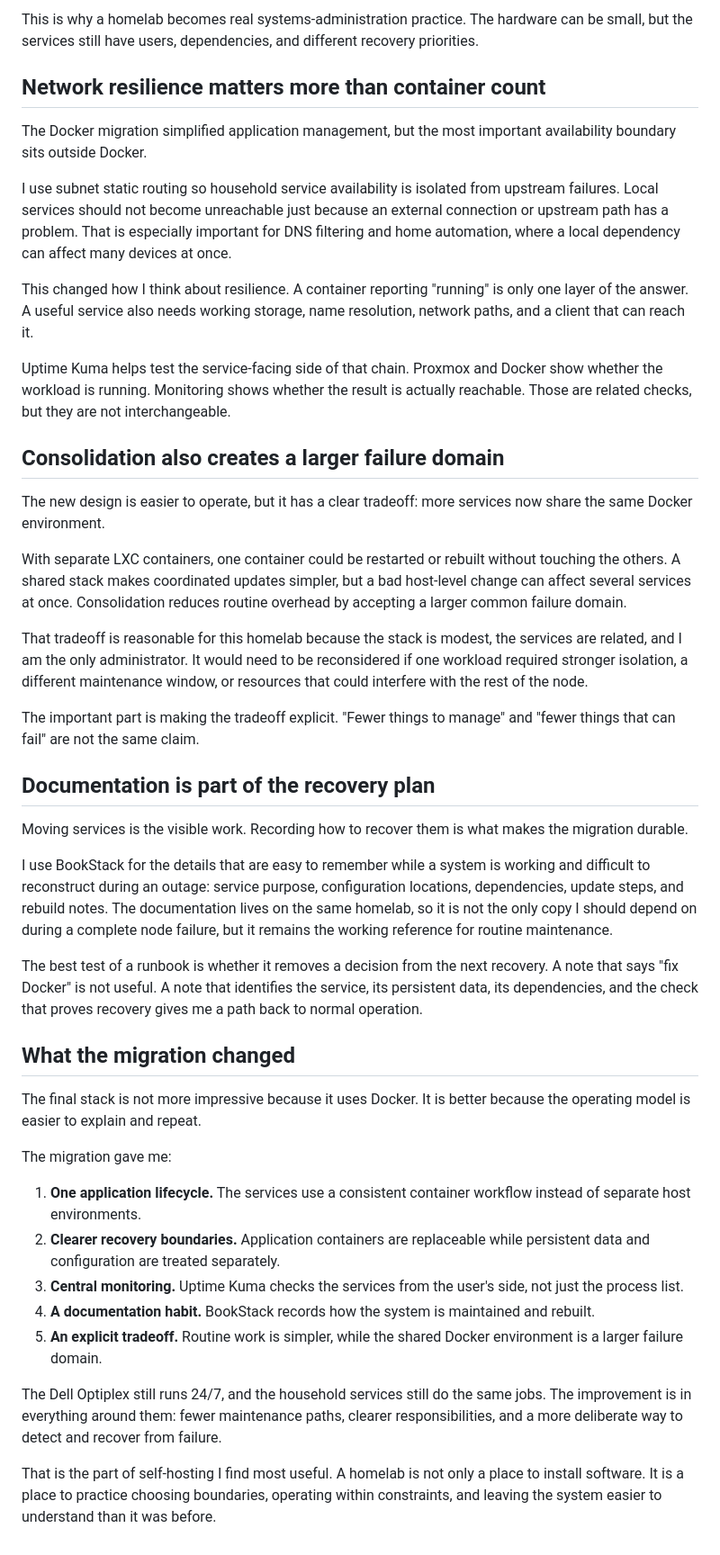
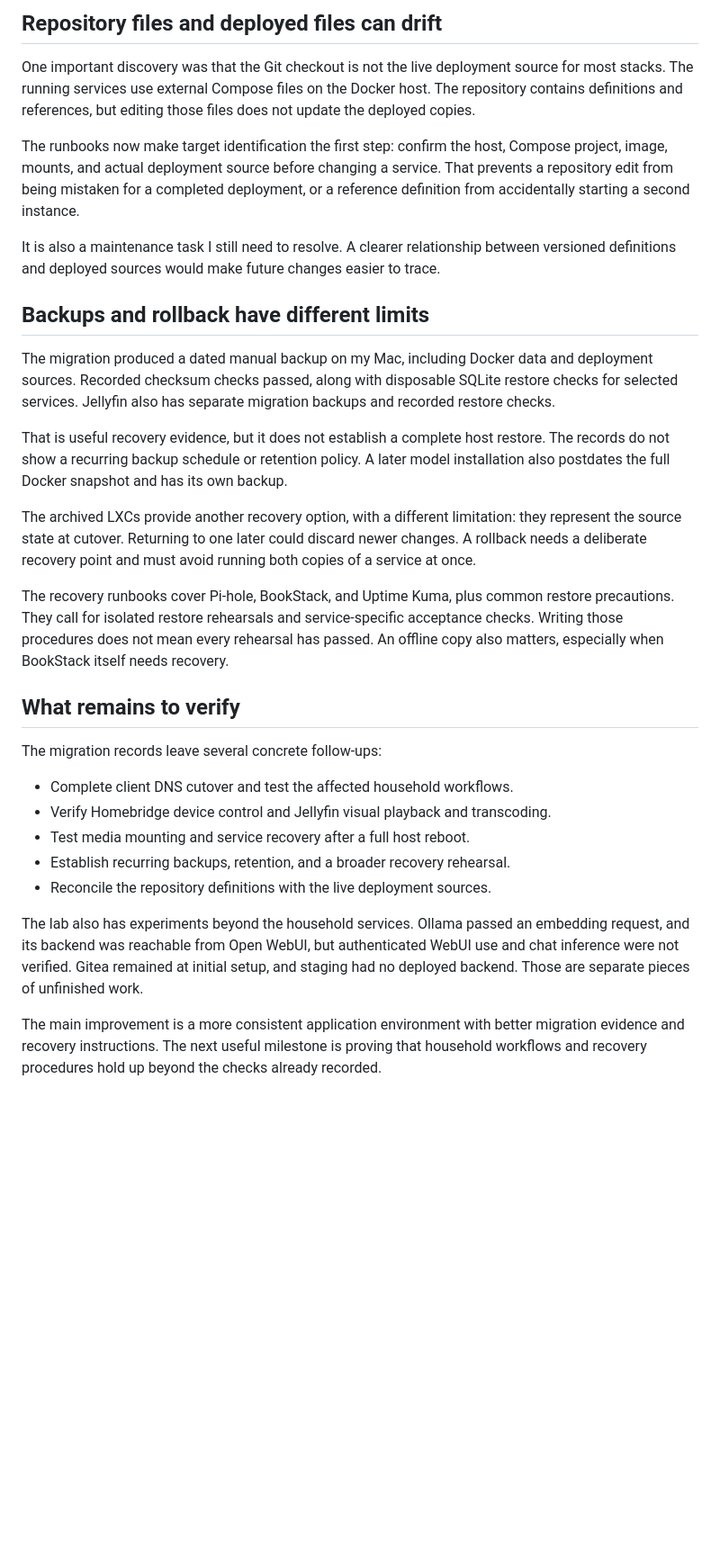
Before and after one commit to lh1207/levihuff.net, a Markdown page: src/blog/consolidating-my-proxmox-homelab.md, the part around one of its changes. Shown at 90% size. Drawn GitHub-style; blank space fills up the shorter version.

Commit message:
docs: update homelab post with verified migration details (#159)

```diff
--- a/src/blog/consolidating-my-proxmox-homelab.md
+++ b/src/blog/consolidating-my-proxmox-homelab.md
@@ -59,46 +51,32 @@ BookStack and Uptime Kuma support the rest of the system. BookStack answers how
 
-This is why a homelab becomes real systems-administration practice. The hardware can be small, but the services still have users, dependencies, and different recovery priorities.
+## Repository files and deployed files can drift
 
-## Network resilience matters more than container count
+One important discovery was that the Git checkout is not the live deployment source for most stacks. The running services use external Compose files on the Docker host. The repository contains definitions and references, but editing those files does not update the deployed copies.
 
-The Docker migration simplified application management, but the most important availability boundary sits outside Docker.
+The runbooks now make target identification the first step: confirm the host, Compose project, image, mounts, and actual deployment source before changing a service. That prevents a repository edit from being mistaken for a completed deployment, or a reference definition from accidentally starting a second instance.
 
-I use subnet static routing so household service availability is isolated from upstream failures. Local services should not become unreachable just because an external connection or upstream path has a problem. That is especially important for DNS filtering and home automation, where a local dependency can affect many devices at once.
+It is also a maintenance task I still need to resolve. A clearer relationship between versioned definitions and deployed sources would make future changes easier to trace.
 
-This changed how I think about resilience. A container reporting "running" is only one layer of the answer. A useful service also needs working storage, name resolution, network paths, and a client that can reach it.
+## Backups and rollback have different limits
 
-Uptime Kuma helps test the service-facing side of that chain. Proxmox and Docker show whether the workload is running. Monitoring shows whether the result is actually reachable. Those are related checks, but they are not interchangeable.
+The migration produced a dated manual backup on my Mac, including Docker data and deployment sources. Recorded checksum checks passed, along with disposable SQLite restore checks for selected services. Jellyfin also has separate migration backups and recorded restore checks.
 
-## Consolidation also creates a larger failure domain
+That is useful recovery evidence, but it does not establish a complete host restore. The records do not show a recurring backup schedule or retention policy. A later model installation also postdates the full Docker snapshot and has its own backup.
 
-The new design is easier to operate, but it has a clear tradeoff: more services now share the same Docker environment.
+The archived LXCs provide another recovery option, with a different limitation: they represent the source state at cutover. Returning to one later could discard newer changes. A rollback needs a deliberate recovery point and must avoid running both copies of a service at once.
 
-With separate LXC containers, one container could be restarted or rebuilt without touching the others. A shared stack makes coordinated updates simpler, but a bad host-level change can affect several services at once. Consolidation reduces routine overhead by accepting a larger common failure domain.
+The recovery runbooks cover Pi-hole, BookStack, and Uptime Kuma, plus common restore precautions. They call for isolated restore rehearsals and service-specific acceptance checks. Writing those procedures does not mean every rehearsal has passed. An offline copy also matters, especially when BookStack itself needs recovery.
 
-That tradeoff is reasonable for this homelab because the stack is modest, the services are related, and I am the only administrator. It would need to be reconsidered if one workload required stronger isolation, a different maintenance window, or resources that could interfere with the rest of the node.
+## What remains to verify
 
-The important part is making the tradeoff explicit. "Fewer things to manage" and "fewer things that can fail" are not the same claim.
+The migration records leave several concrete follow-ups:
 
-## Documentation is part of the recovery plan
+- Complete client DNS cutover and test the affected household workflows.
+- Verify Homebridge device control and Jellyfin visual playback and transcoding.
+- Test media mounting and service recovery after a full host reboot.
+- Establish recurring backups, retention, and a broader recovery rehearsal.
+- Reconcile the repository definitions with the live deployment sources.
 
-Moving services is the visible work. Recording how to recover them is what makes the migration durable.
+The lab also has experiments beyond the household services. Ollama passed an embedding request, and its backend was reachable from Open WebUI, but authenticated WebUI use and chat inference were not verified. Gitea remained at initial setup, and staging had no deployed backend. Those are separate pieces of unfinished work.
 
-I use BookStack for the details that are easy to remember while a system is working and difficult to reconstruct during an outage: service purpose, configuration locations, dependencies, update steps, and rebuild notes. The documentation lives on the same homelab, so it is not the only copy I should depend on during a complete node failure, but it remains the working reference for routine maintenance.
-
-The best test of a runbook is whether it removes a decision from the next recovery. A note that says "fix Docker" is not useful. A note that identifies the service, its persistent data, its dependencies, and the check that proves recovery gives me a path back to normal operation.
-
-## What the migration changed
-
-The final stack is not more impressive because it uses Docker. It is better because the operating model is easier to explain and repeat.
-
-The migration gave me:
-
-1. **One application lifecycle.** The services use a consistent container workflow instead of separate host environments.
-2. **Clearer recovery boundaries.** Application containers are replaceable while persistent data and configuration are treated separately.
-3. **Central monitoring.** Uptime Kuma checks the services from the user's side, not just the process list.
-4. **A documentation habit.** BookStack records how the system is maintained and rebuilt.
-5. **An explicit tradeoff.** Routine work is simpler, while the shared Docker environment is a larger failure domain.
-
-The Dell Optiplex still runs 24/7, and the household services still do the same jobs. The improvement is in everything around them: fewer maintenance paths, clearer responsibilities, and a more deliberate way to detect and recover from failure.
-
-That is the part of self-hosting I find most useful. A homelab is not only a place to install software. It is a place to practice choosing boundaries, operating within constraints, and leaving the system easier to understand than it was before.
+The main improvement is a more consistent application environment with better migration evidence and recovery instructions. The next useful milestone is proving that household workflows and recovery procedures hold up beyond the checks already recorded.
```
Also changed, not shown: other parts of src/blog/consolidating-my-proxmox-homelab.md (+22 -30 lines).
